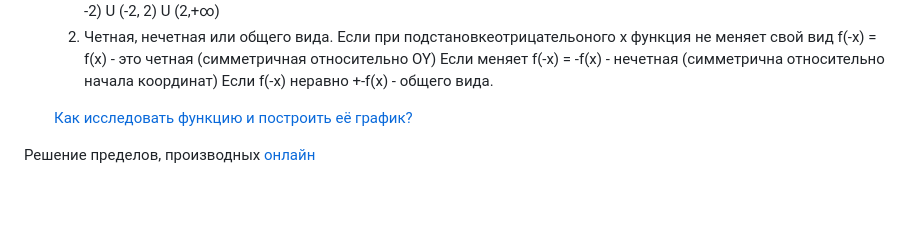
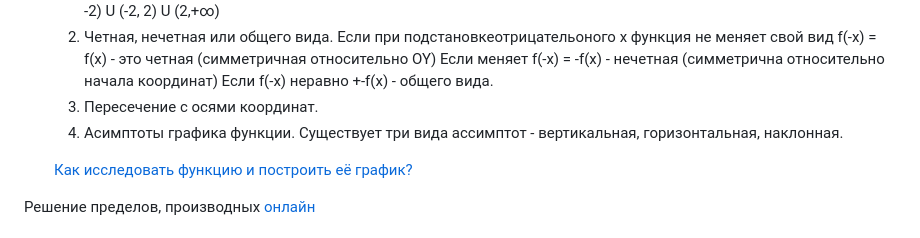
Before and after one commit to agapovmax/petrsu-221, a Markdown page: calculus/README.md, the part around the change. Drawn GitHub-style; blank space fills up the shorter version.

```diff
--- a/calculus/README.md
+++ b/calculus/README.md
@@ -29,6 +29,9 @@
      Если при подстановкеотрицательоного x функция не меняет свой вид f(-x) = f(x) - это четная (симметричная относительно OY)
      Если меняет f(-x) = -f(x) - нечетная (симметрична относительно начала координат)
      Если f(-x) неравно +-f(x) - общего вида.
+  3. Пересечение с осями координат.
+  4. Асимптоты графика функции.
+     Существует три вида ассимптот - вертикальная, горизонтальная, наклонная.
 
   [Как исследовать функцию и построить её график?](http://www.mathprofi.ru/polnoe_issledovanie_funkcii_i_postroenie_grafika.html)
 
```
